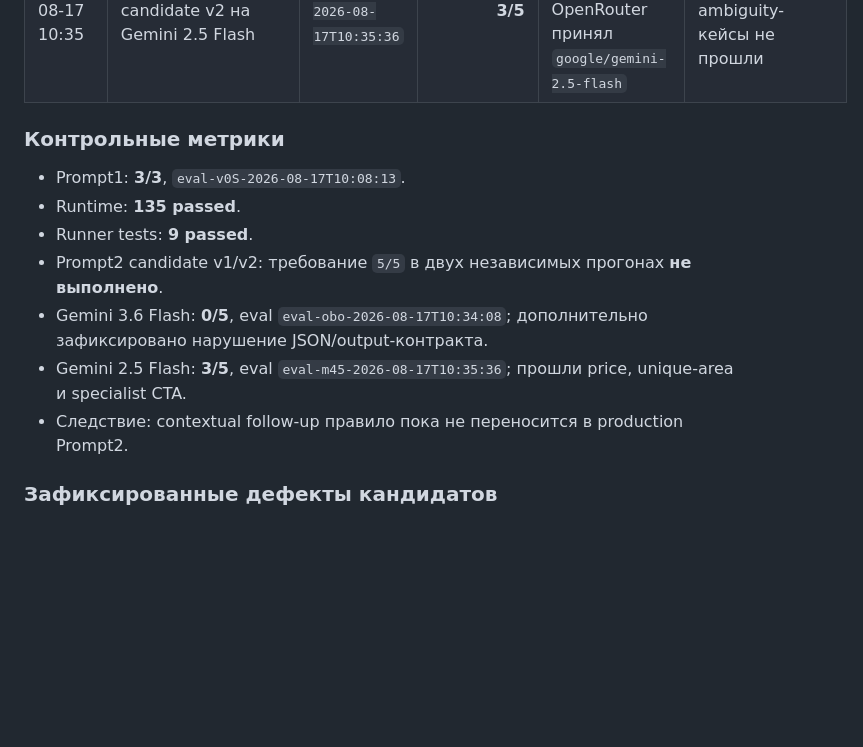
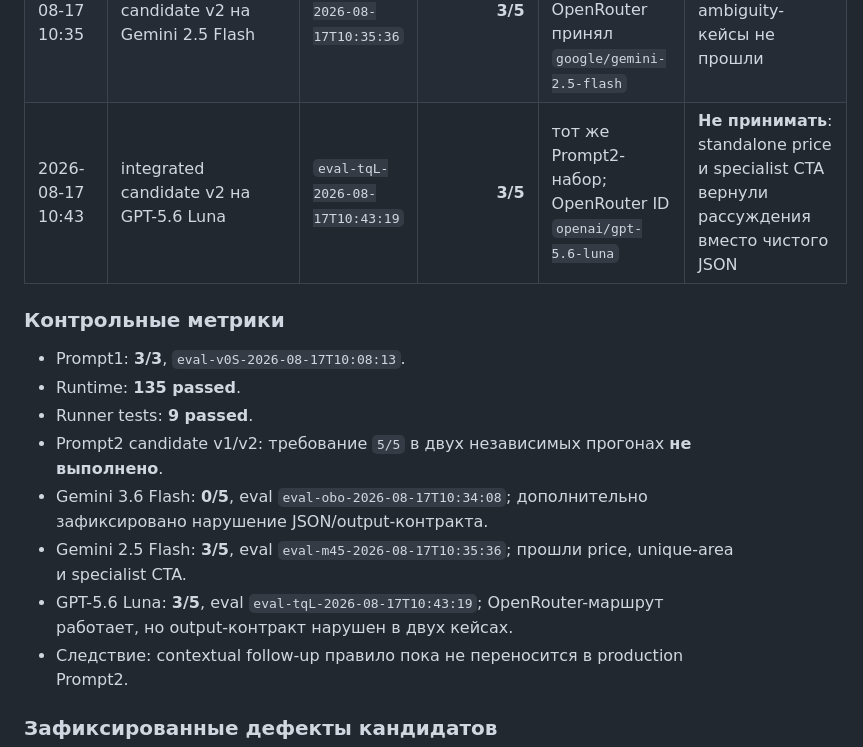
Before and after one commit to dmegabyte/novostroy-bot, a Markdown page: docs/NMBOT_V6_TESTING.md, the part around the change. Drawn GitHub-style; blank space fills up the shorter version.

Commit message:
docs: record GPT-5.6 Luna Prompt2 metric

```diff
--- a/docs/NMBOT_V6_TESTING.md
+++ b/docs/NMBOT_V6_TESTING.md
@@ -63,6 +63,7 @@ Prompt-уровни тратят токены и требуют одноврем
 | 2026-08-17 10:29 | integrated candidate v2: обязательный `NEXT_SLOT_CANDIDATES` gate | `eval-4Ip-2026-08-17T10:29:19` | **4/5** | ambiguity без альтернатив; multi-missing gate | **Не принимать**: модель снова выбрала бюджет при двух деталях |
 | 2026-08-17 10:34 | integrated candidate v2 на Gemini 3.6 Flash | `eval-obo-2026-08-17T10:34:08` | **0/5** | тот же Prompt2-набор; OpenRouter принял `google/gemini-3.6-flash` | **Не принимать**: модель вернула рассуждения и текст вне требуемого JSON |
 | 2026-08-17 10:35 | integrated candidate v2 на Gemini 2.5 Flash | `eval-m45-2026-08-17T10:35:36` | **3/5** | тот же Prompt2-набор; OpenRouter принял `google/gemini-2.5-flash` | **Не принимать**: multi-missing и ambiguity-кейсы не прошли |
+| 2026-08-17 10:43 | integrated candidate v2 на GPT-5.6 Luna | `eval-tqL-2026-08-17T10:43:19` | **3/5** | тот же Prompt2-набор; OpenRouter ID `openai/gpt-5.6-luna` | **Не принимать**: standalone price и specialist CTA вернули рассуждения вместо чистого JSON |
 
 ### Контрольные метрики
 
@@ -72,6 +73,7 @@ Prompt-уровни тратят токены и требуют одноврем
 - Prompt2 candidate v1/v2: требование `5/5` в двух независимых прогонах **не выполнено**.
 - Gemini 3.6 Flash: **0/5**, eval `eval-obo-2026-08-17T10:34:08`; дополнительно зафиксировано нарушение JSON/output-контракта.
 - Gemini 2.5 Flash: **3/5**, eval `eval-m45-2026-08-17T10:35:36`; прошли price, unique-area и specialist CTA.
+- GPT-5.6 Luna: **3/5**, eval `eval-tqL-2026-08-17T10:43:19`; OpenRouter-маршрут работает, но output-контракт нарушен в двух кейсах.
 - Следствие: contextual follow-up правило пока не переносится в production Prompt2.
 
 ### Зафиксированные дефекты кандидатов
```
